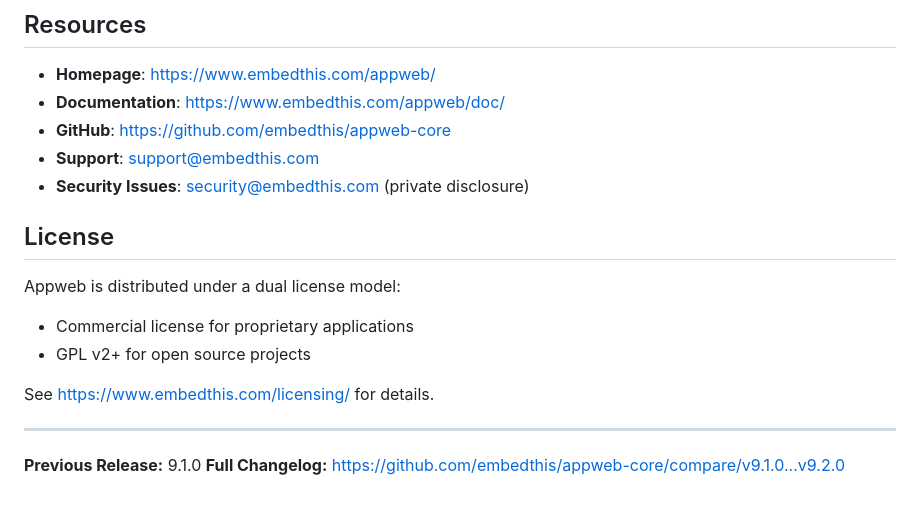
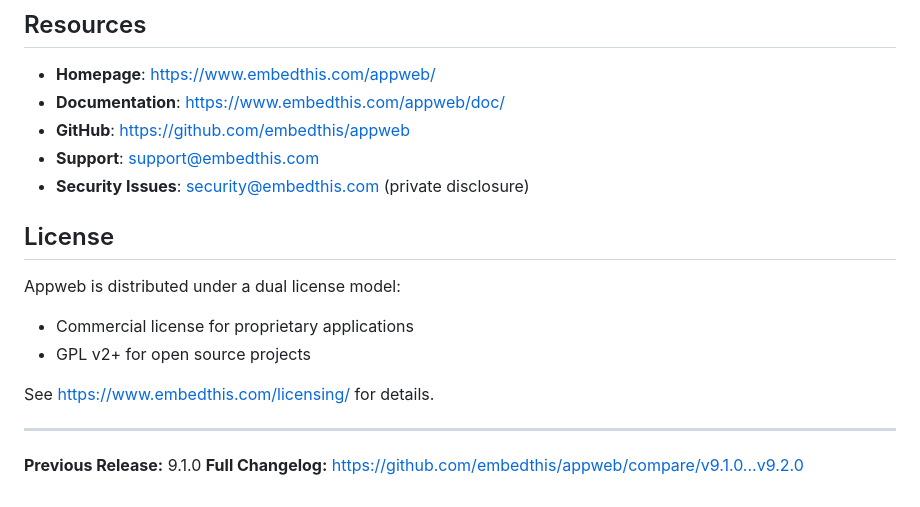
Before and after one commit to embedthis/appweb, a Markdown page: doc/release-notes.md, the part around one of its changes. GitHub-like rendering.

```diff
--- a/doc/release-notes.md
+++ b/doc/release-notes.md
@@ -473,7 +473,7 @@ required. Deployments using ESP must install the add-on as described under Break
 
 - **Homepage**: https://www.embedthis.com/appweb/
 - **Documentation**: https://www.embedthis.com/appweb/doc/
-- **GitHub**: https://github.com/embedthis/appweb-core
+- **GitHub**: https://github.com/embedthis/appweb
 - **Support**: support@embedthis.com
 - **Security Issues**: security@embedthis.com (private disclosure)
 
@@ -489,4 +489,4 @@ See https://www.embedthis.com/licensing/ for details.
 ---
 
 **Previous Release:** 9.1.0
-**Full Changelog:** https://github.com/embedthis/appweb-core/compare/v9.1.0...v9.2.0
+**Full Changelog:** https://github.com/embedthis/appweb/compare/v9.1.0...v9.2.0
```
Also changed, not shown: other parts of doc/release-notes.md (+1 -1 lines), doc/user-information.md (+6 -6 lines).
